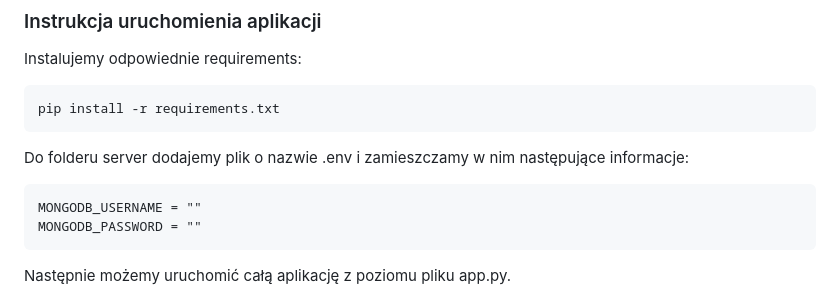
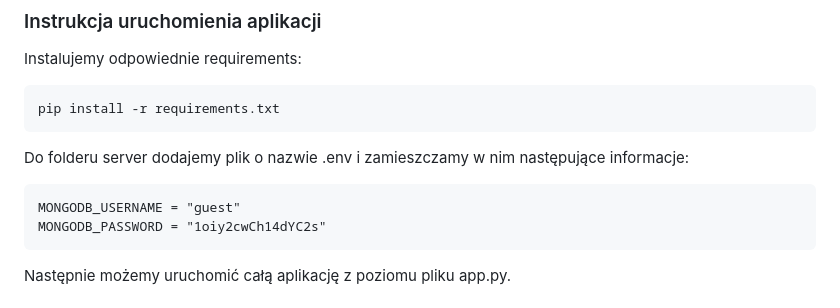
Before and after one commit to AntuanW/BD-MiniProject, a Markdown page: README.md, the part around the change. Drawn GitHub-style.

````diff
--- a/README.md
+++ b/README.md
@@ -18,8 +18,8 @@ pip install -r requirements.txt
 
 Do folderu server dodajemy plik o nazwie .env i zamieszczamy w nim następujące informacje:
 ```
-MONGODB_USERNAME = ""
-MONGODB_PASSWORD = ""
+MONGODB_USERNAME = "guest"
+MONGODB_PASSWORD = "1oiy2cwCh14dYC2s"
 ```
 
 Następnie możemy uruchomić całą aplikację z poziomu pliku app.py.
````
